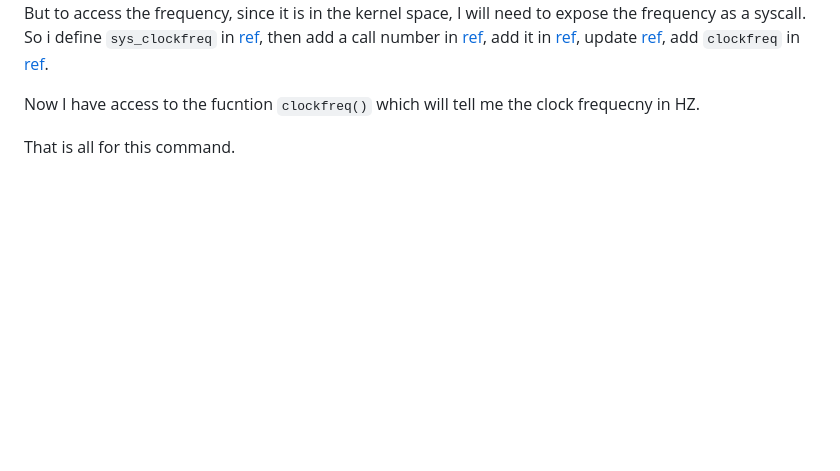
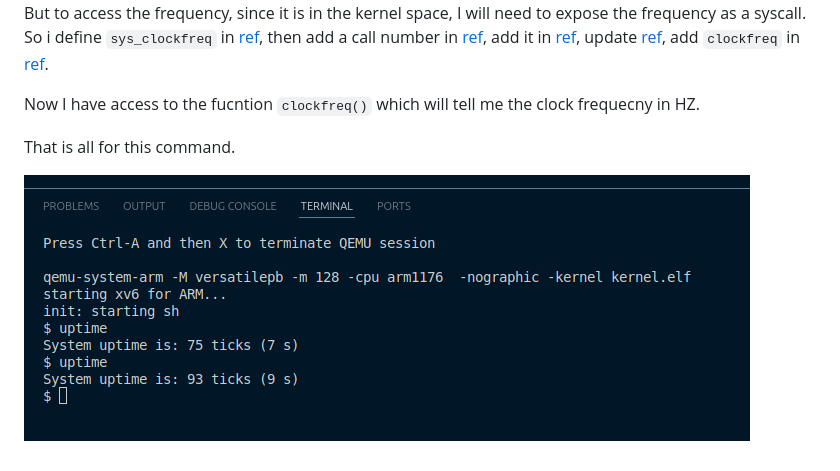
Before and after one commit to jsmaskeen/CS330-Assignments, a Markdown page: docs/uptime.md, the part around the change. Drawn GitHub-style; pictures changed too: docs/imgs/uptime_1.png (added); blank space fills up the shorter version.

Commit message:
add uptime comamnd output image in docs

```diff
--- a/docs/uptime.md
+++ b/docs/uptime.md
@@ -12,3 +12,5 @@ So i define `sys_clockfreq` in [ref](./../sysproc.c), then add a call number in
 Now I have access to the fucntion `clockfreq()` which will tell me the clock frequecny in HZ.
 
 That is all for this command.
+
+![](./imgs/uptime_1.png)
```
